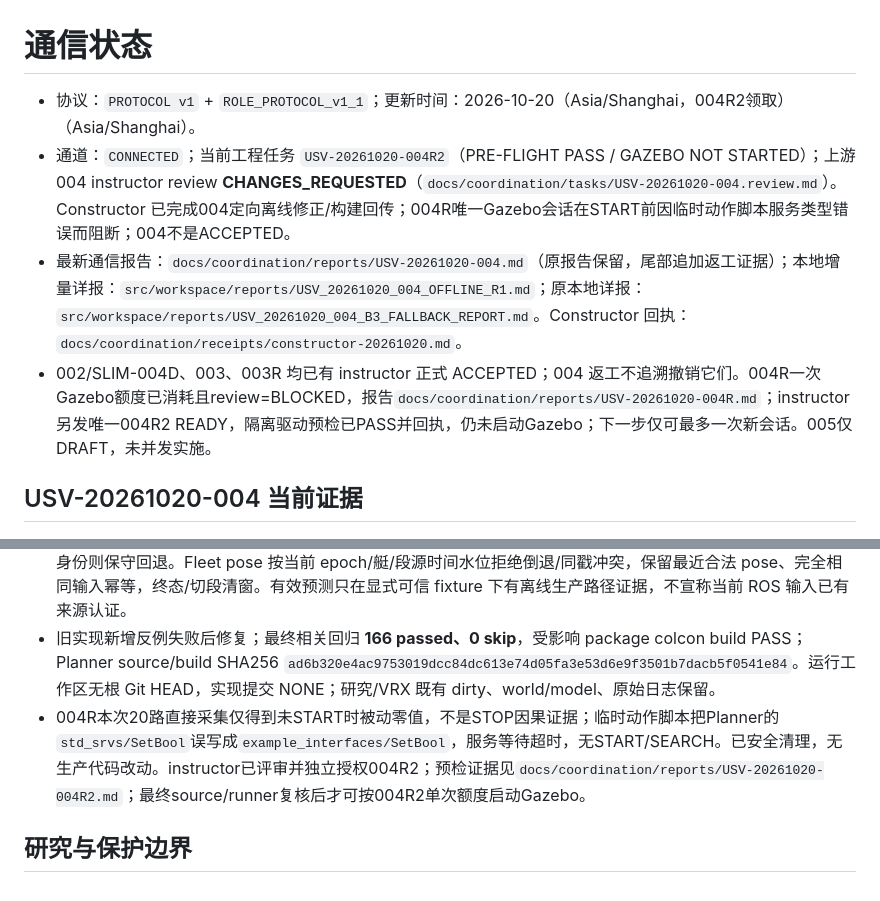
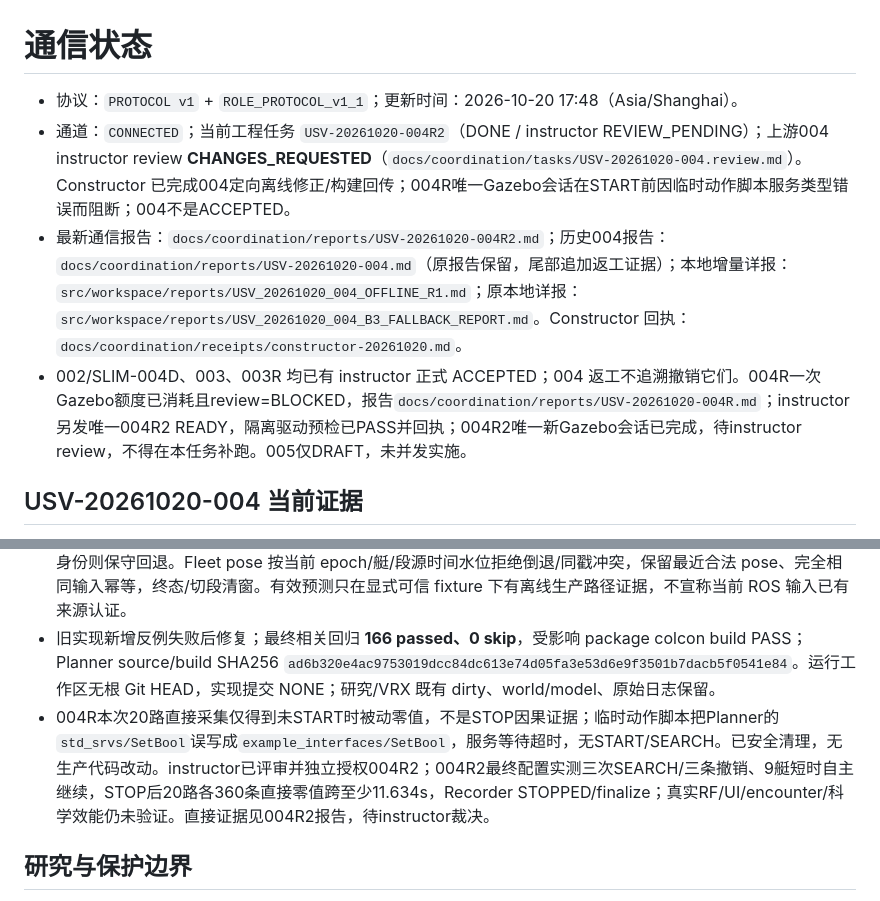
Before and after one commit to pharmacy28/USV_HRI_PATROL, a Markdown page: docs/coordination/STATUS.md, 2 parts joined by grey strips. Drawn GitHub-style.

Commit message:
coordination: track completed single 004R2 runtime pending review

```diff
--- a/docs/coordination/STATUS.md
+++ b/docs/coordination/STATUS.md
@@ -1,9 +1,9 @@
 # 通信状态
 
-- 协议：`PROTOCOL v1` + `ROLE_PROTOCOL_v1_1`；更新时间：2026-10-20（Asia/Shanghai，004R2领取）（Asia/Shanghai）。
-- 通道：`CONNECTED`；当前工程任务 `USV-20261020-004R2`（PRE-FLIGHT PASS / GAZEBO NOT STARTED）；上游004 instructor review **CHANGES_REQUESTED**（`docs/coordination/tasks/USV-20261020-004.review.md`）。Constructor 已完成004定向离线修正/构建回传；004R唯一Gazebo会话在START前因临时动作脚本服务类型错误而阻断；004不是ACCEPTED。
-- 最新通信报告：`docs/coordination/reports/USV-20261020-004.md`（原报告保留，尾部追加返工证据）；本地增量详报：`src/workspace/reports/USV_20261020_004_OFFLINE_R1.md`；原本地详报：`src/workspace/reports/USV_20261020_004_B3_FALLBACK_REPORT.md`。Constructor 回执：`docs/coordination/receipts/constructor-20261020.md`。
-- 002/SLIM-004D、003、003R 均已有 instructor 正式 ACCEPTED；004 返工不追溯撤销它们。004R一次Gazebo额度已消耗且review=BLOCKED，报告`docs/coordination/reports/USV-20261020-004R.md`；instructor另发唯一004R2 READY，隔离驱动预检已PASS并回执，仍未启动Gazebo；下一步仅可最多一次新会话。005仅DRAFT，未并发实施。
+- 协议：`PROTOCOL v1` + `ROLE_PROTOCOL_v1_1`；更新时间：2026-10-20 17:48（Asia/Shanghai）。
+- 通道：`CONNECTED`；当前工程任务 `USV-20261020-004R2`（DONE / instructor REVIEW_PENDING）；上游004 instructor review **CHANGES_REQUESTED**（`docs/coordination/tasks/USV-20261020-004.review.md`）。Constructor 已完成004定向离线修正/构建回传；004R唯一Gazebo会话在START前因临时动作脚本服务类型错误而阻断；004不是ACCEPTED。
+- 最新通信报告：`docs/coordination/reports/USV-20261020-004R2.md`；历史004报告：`docs/coordination/reports/USV-20261020-004.md`（原报告保留，尾部追加返工证据）；本地增量详报：`src/workspace/reports/USV_20261020_004_OFFLINE_R1.md`；原本地详报：`src/workspace/reports/USV_20261020_004_B3_FALLBACK_REPORT.md`。Constructor 回执：`docs/coordination/receipts/constructor-20261020.md`。
+- 002/SLIM-004D、003、003R 均已有 instructor 正式 ACCEPTED；004 返工不追溯撤销它们。004R一次Gazebo额度已消耗且review=BLOCKED，报告`docs/coordination/reports/USV-20261020-004R.md`；instructor另发唯一004R2 READY，隔离驱动预检已PASS并回执；004R2唯一新Gazebo会话已完成，待instructor review，不得在本任务补跑。005仅DRAFT，未并发实施。
 
 ## USV-20261020-004 当前证据
 
@@ -11,7 +11,7 @@
 - 修复前未直接采集 20 路实际推进器；本 run STOP 后 28 条 follower 状态的 stop barrier/10 艘 idle 只是间接安全证据。第二次 ACTIVE/NAVIGATE/RELEASE/UI 亦 NOT_OBSERVED，不能借旧 003R 的 20/20 数据补成 004 直接 PASS。
 - 最终 Planner 对无源身份 Twist/gaze 不用接收时间冒充当前段采集身份；手控 Twist 仍可执行，RF 缺可核验源身份则保守回退。Fleet pose 按当前 epoch/艇/段源时间水位拒绝倒退/同戳冲突，保留最近合法 pose、完全相同输入幂等，终态/切段清窗。有效预测只在显式可信 fixture 下有离线生产路径证据，不宣称当前 ROS 输入已有来源认证。
 - 旧实现新增反例失败后修复；最终相关回归 **166 passed、0 skip**，受影响 package colcon build PASS；Planner source/build SHA256 `ad6b320e4ac9753019dcc84dc613e74d05fa3e53d6e9f3501b7dacb5f0541e84`。运行工作区无根 Git HEAD，实现提交 NONE；研究/VRX 既有 dirty、world/model、原始日志保留。
-- 004R本次20路直接采集仅得到未START时被动零值，不是STOP因果证据；临时动作脚本把Planner的`std_srvs/SetBool`误写成`example_interfaces/SetBool`，服务等待超时，无START/SEARCH。已安全清理，无生产代码改动。instructor已评审并独立授权004R2；预检证据见`docs/coordination/reports/USV-20261020-004R2.md`；最终source/runner复核后才可按004R2单次额度启动Gazebo。
+- 004R本次20路直接采集仅得到未START时被动零值，不是STOP因果证据；临时动作脚本把Planner的`std_srvs/SetBool`误写成`example_interfaces/SetBool`，服务等待超时，无START/SEARCH。已安全清理，无生产代码改动。instructor已评审并独立授权004R2；004R2最终配置实测三次SEARCH/三条撤销、9艇短时自主继续，STOP后20路各360条直接零值跨至少11.634s，Recorder STOPPED/finalize；真实RF/UI/encounter/科学效能仍未验证。直接证据见004R2报告，待instructor裁决。
 
 ## 研究与保护边界
 
```
